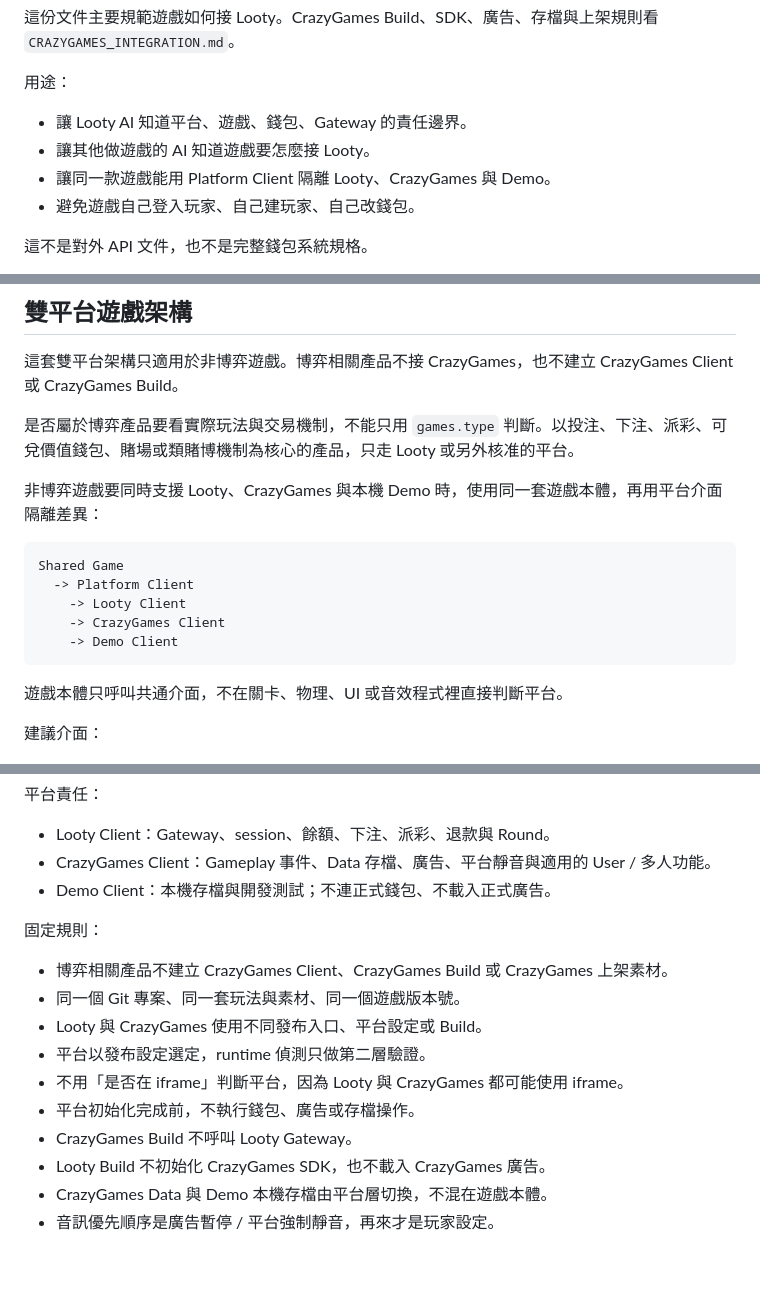
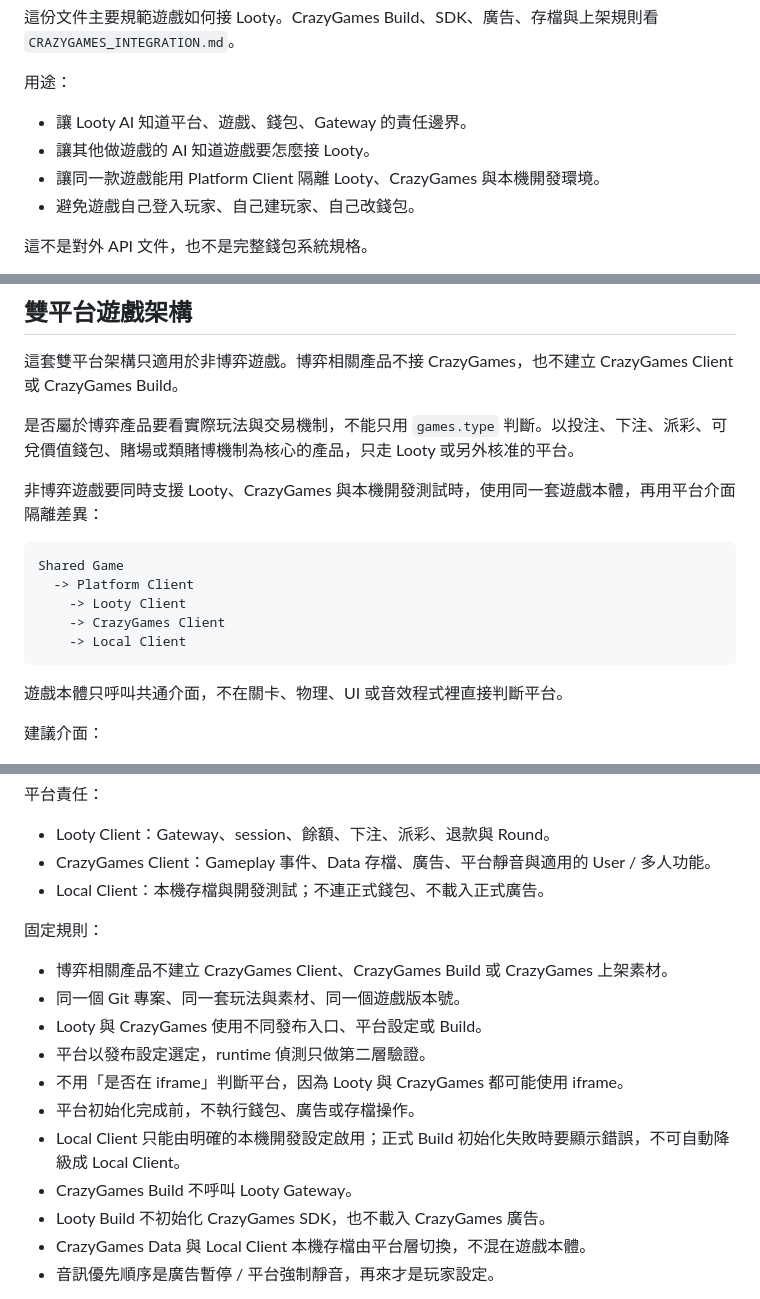
Before and after one commit to pixelgd-games/looty, a Markdown page: docs/platform/GAME_PLATFORM_INTEGRATION.md, 3 parts joined by grey strips. Drawn GitHub-style; blank space fills up the shorter version.

````diff
--- a/docs/platform/GAME_PLATFORM_INTEGRATION.md
+++ b/docs/platform/GAME_PLATFORM_INTEGRATION.md
@@ -10,7 +10,7 @@
 
 - 讓 Looty AI 知道平台、遊戲、錢包、Gateway 的責任邊界。
 - 讓其他做遊戲的 AI 知道遊戲要怎麼接 Looty。
-- 讓同一款遊戲能用 Platform Client 隔離 Looty、CrazyGames 與 Demo。
+- 讓同一款遊戲能用 Platform Client 隔離 Looty、CrazyGames 與本機開發環境。
 - 避免遊戲自己登入玩家、自己建玩家、自己改錢包。
 
 這不是對外 API 文件，也不是完整錢包系統規格。
@@ -29,14 +29,14 @@ Looty 是平台入口與玩家平台層。
 
 是否屬於博弈產品要看實際玩法與交易機制，不能只用 `games.type` 判斷。以投注、下注、派彩、可兌價值錢包、賭場或類賭博機制為核心的產品，只走 Looty 或另外核准的平台。
 
-非博弈遊戲要同時支援 Looty、CrazyGames 與本機 Demo 時，使用同一套遊戲本體，再用平台介面隔離差異：
+非博弈遊戲要同時支援 Looty、CrazyGames 與本機開發測試時，使用同一套遊戲本體，再用平台介面隔離差異：
 
 ```text
 Shared Game
   -> Platform Client
     -> Looty Client
     -> CrazyGames Client
-    -> Demo Client
+    -> Local Client
 ```
 
 遊戲本體只呼叫共通介面，不在關卡、物理、UI 或音效程式裡直接判斷平台。
@@ -67,7 +67,7 @@ platform.wallet.closeRound()
 
 - Looty Client：Gateway、session、餘額、下注、派彩、退款與 Round。
 - CrazyGames Client：Gameplay 事件、Data 存檔、廣告、平台靜音與適用的 User / 多人功能。
-- Demo Client：本機存檔與開發測試；不連正式錢包、不載入正式廣告。
+- Local Client：本機存檔與開發測試；不連正式錢包、不載入正式廣告。
 
 固定規則：
 
@@ -77,9 +77,10 @@ platform.wallet.closeRound()
 - 平台以發布設定選定，runtime 偵測只做第二層驗證。
 - 不用「是否在 iframe」判斷平台，因為 Looty 與 CrazyGames 都可能使用 iframe。
 - 平台初始化完成前，不執行錢包、廣告或存檔操作。
+- Local Client 只能由明確的本機開發設定啟用；正式 Build 初始化失敗時要顯示錯誤，不可自動降級成 Local Client。
 - CrazyGames Build 不呼叫 Looty Gateway。
 - Looty Build 不初始化 CrazyGames SDK，也不載入 CrazyGames 廣告。
-- CrazyGames Data 與 Demo 本機存檔由平台層切換，不混在遊戲本體。
+- CrazyGames Data 與 Local Client 本機存檔由平台層切換，不混在遊戲本體。
 - 音訊優先順序是廣告暫停 / 平台強制靜音，再來才是玩家設定。
 
 Looty 一次性 launch code 要立即交換成 `gateway_token`。launch code 與 token 都只能留在記憶體，不可寫入 `localStorage`、`sessionStorage`、IndexedDB、Log 或 Analytics event；交換完成後應從遊戲網址移除敏感 query 參數。
````
Also changed, not shown: AGENTS.md (+1 -1 lines), docs/platform/CRAZYGAMES_INTEGRATION.md (+3 -1 lines).
